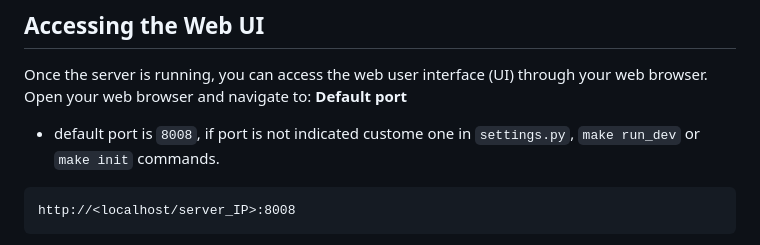
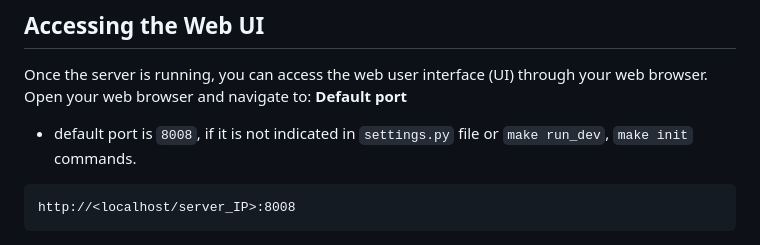
Before and after one commit to paliydmn/dd_resi_dvb_t, a Markdown page: README.md, the part around the change. Drawn GitHub-style.

Commit message:
typo fix

````diff
--- a/README.md
+++ b/README.md
@@ -114,7 +114,7 @@ After running this command, ResiCast will be running as a systemd service, and y
 
 Once the server is running, you can access the web user interface (UI) through your web browser. Open your web browser and navigate to:
 **Default port**
- - default port is `8008`, if port is not indicated custome one in `settings.py`, `make run_dev` or `make init` commands.
+ - default port is `8008`, if it is not indicated in `settings.py` file or `make run_dev`, `make init` commands.
 ```
 http://<localhost/server_IP>:8008
 ```
````
